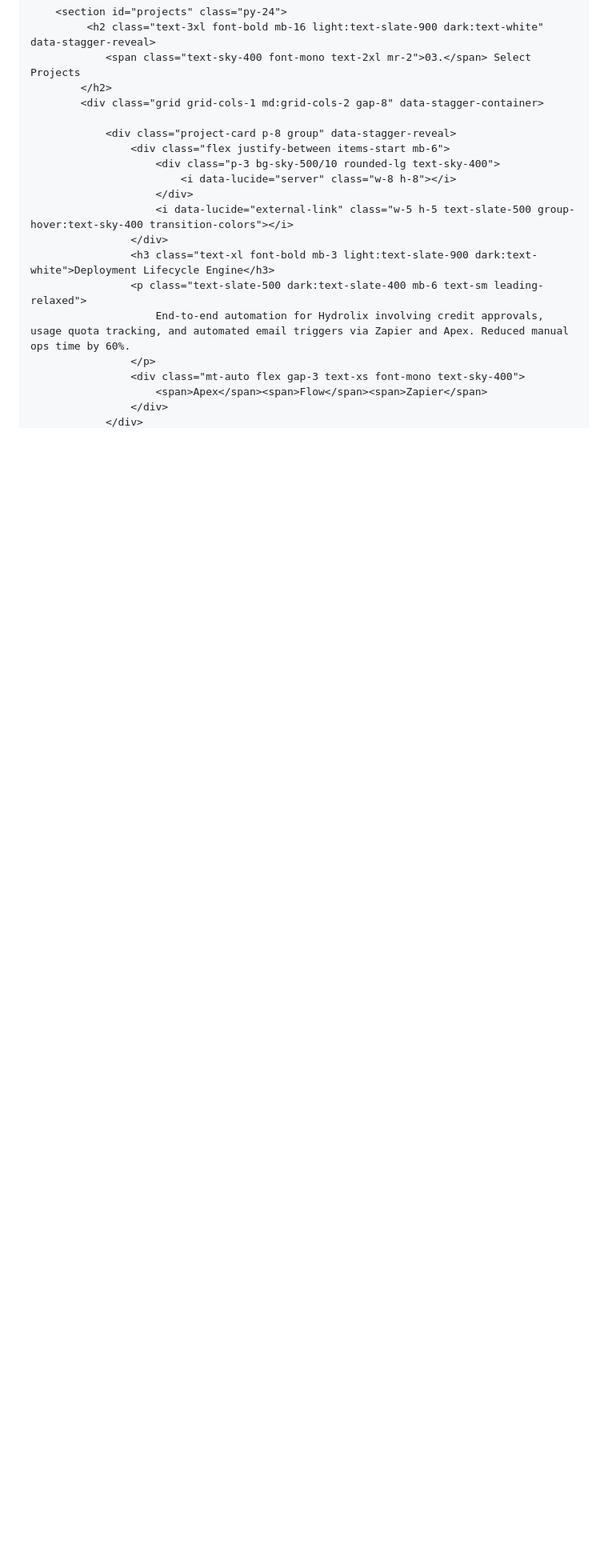
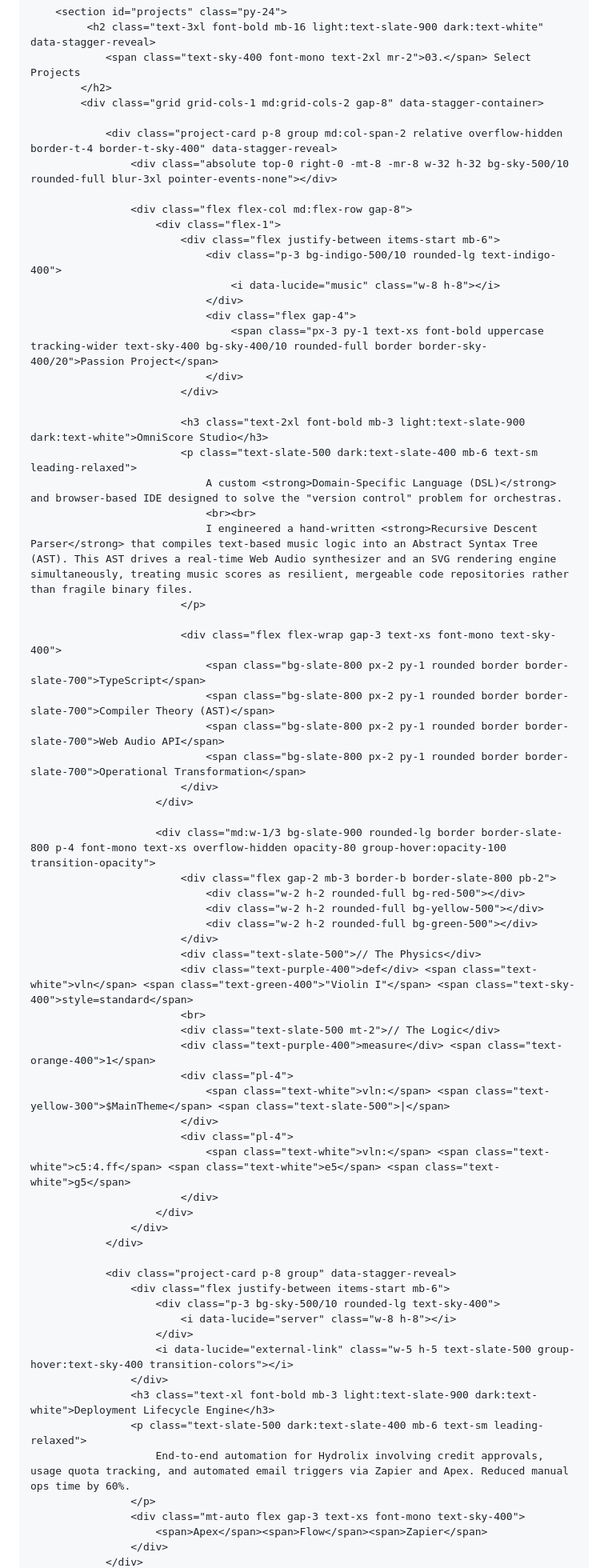
Before and after one commit to alec-borman/alec-borman.github.io, a Markdown page: README.md, the part around one of its changes. Shown at 80% size. GitHub-like rendering; blank space fills up the shorter version.

```diff
--- a/README.md
+++ b/README.md
@@ -413,6 +405,56 @@
             </h2>
             <div class="grid grid-cols-1 md:grid-cols-2 gap-8" data-stagger-container>
 
+                <div class="project-card p-8 group md:col-span-2 relative overflow-hidden border-t-4 border-t-sky-400" data-stagger-reveal>
+                    <div class="absolute top-0 right-0 -mt-8 -mr-8 w-32 h-32 bg-sky-500/10 rounded-full blur-3xl pointer-events-none"></div>
+
+                    <div class="flex flex-col md:flex-row gap-8">
+                        <div class="flex-1">
+                            <div class="flex justify-between items-start mb-6">
+                                <div class="p-3 bg-indigo-500/10 rounded-lg text-indigo-400">
+                                    <i data-lucide="music" class="w-8 h-8"></i>
+                                </div>
+                                <div class="flex gap-4">
+                                    <span class="px-3 py-1 text-xs font-bold uppercase tracking-wider text-sky-400 bg-sky-400/10 rounded-full border border-sky-400/20">Passion Project</span>
+                                </div>
+                            </div>
+
+                            <h3 class="text-2xl font-bold mb-3 light:text-slate-900 dark:text-white">OmniScore Studio</h3>
+                            <p class="text-slate-500 dark:text-slate-400 mb-6 text-sm leading-relaxed">
+                                A custom <strong>Domain-Specific Language (DSL)</strong> and browser-based IDE designed to solve the "version control" problem for orchestras.
+                                <br><br>
+                                I engineered a hand-written <strong>Recursive Descent Parser</strong> that compiles text-based music logic into an Abstract Syntax Tree (AST). This AST drives a real-time Web Audio synthesizer and an SVG rendering engine simultaneously, treating music scores as resilient, mergeable code repositories rather than fragile binary files.
+                            </p>
+
+                            <div class="flex flex-wrap gap-3 text-xs font-mono text-sky-400">
+                                <span class="bg-slate-800 px-2 py-1 rounded border border-slate-700">TypeScript</span>
+                                <span class="bg-slate-800 px-2 py-1 rounded border border-slate-700">Compiler Theory (AST)</span>
+                                <span class="bg-slate-800 px-2 py-1 rounded border border-slate-700">Web Audio API</span>
+                                <span class="bg-slate-800 px-2 py-1 rounded border border-slate-700">Operational Transformation</span>
+                            </div>
+                        </div>
+
+                        <div class="md:w-1/3 bg-slate-900 rounded-lg border border-slate-800 p-4 font-mono text-xs overflow-hidden opacity-80 group-hover:opacity-100 transition-opacity">
+                            <div class="flex gap-2 mb-3 border-b border-slate-800 pb-2">
+                                <div class="w-2 h-2 rounded-full bg-red-500"></div>
+                                <div class="w-2 h-2 rounded-full bg-yellow-500"></div>
+                                <div class="w-2 h-2 rounded-full bg-green-500"></div>
+                            </div>
+                            <div class="text-slate-500">// The Physics</div>
+                            <div class="text-purple-400">def</div> <span class="text-white">vln</span> <span class="text-green-400">"Violin I"</span> <span class="text-sky-400">style=standard</span>
+                            <br>
+                            <div class="text-slate-500 mt-2">// The Logic</div>
+                            <div class="text-purple-400">measure</div> <span class="text-orange-400">1</span>
+                            <div class="pl-4">
+                                <span class="text-white">vln:</span> <span class="text-yellow-300">$MainTheme</span> <span class="text-slate-500">|</span>
+                            </div>
+                            <div class="pl-4">
+                                <span class="text-white">vln:</span> <span class="text-white">c5:4.ff</span> <span class="text-white">e5</span> <span class="text-white">g5</span>
+                            </div>
+                        </div>
+                    </div>
+                </div>
+
                 <div class="project-card p-8 group" data-stagger-reveal>
                     <div class="flex justify-between items-start mb-6">
                         <div class="p-3 bg-sky-500/10 rounded-lg text-sky-400">
```
Also changed, not shown: other parts of README.md (+7 -15 lines).
